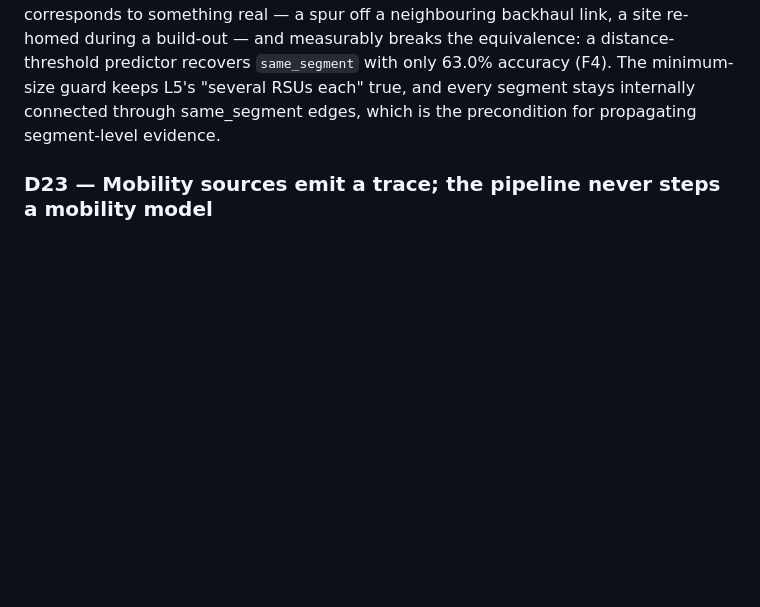
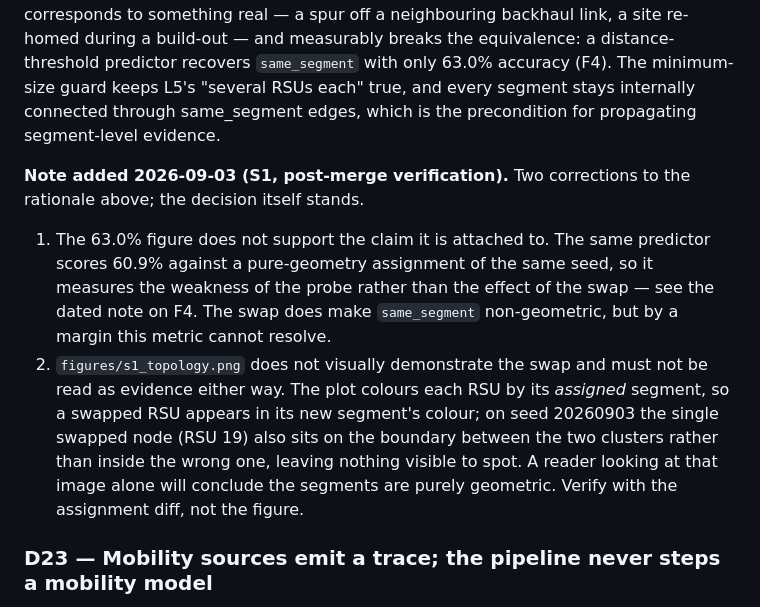
Before and after one commit to mucool-codes/TrustGraph, a Markdown page: DECISIONS.md, the part around the change. Drawn GitHub-style; blank space fills up the shorter version.

```diff
--- a/DECISIONS.md
+++ b/DECISIONS.md
@@ -419,6 +419,22 @@ predictor recovers `same_segment` with only 63.0% accuracy (F4). The minimum-siz
 keeps L5's "several RSUs each" true, and every segment stays internally connected through
 same_segment edges, which is the precondition for propagating segment-level evidence.
 
+**Note added 2026-09-03 (S1, post-merge verification).** Two corrections to the
+rationale above; the decision itself stands.
+
+1. The 63.0% figure does not support the claim it is attached to. The same predictor
+   scores 60.9% against a pure-geometry assignment of the same seed, so it measures the
+   weakness of the probe rather than the effect of the swap — see the dated note on F4.
+   The swap does make `same_segment` non-geometric, but by a margin this metric cannot
+   resolve.
+2. `figures/s1_topology.png` does not visually demonstrate the swap and must not be read
+   as evidence either way. The plot colours each RSU by its *assigned* segment, so a
+   swapped RSU appears in its new segment's colour; on seed 20260903 the single swapped
+   node (RSU 19) also sits on the boundary between the two clusters rather than inside
+   the wrong one, leaving nothing visible to spot. A reader looking at that image alone
+   will conclude the segments are purely geometric. Verify with the assignment diff, not
+   the figure.
+
 ### D23 — Mobility sources emit a trace; the pipeline never steps a mobility model
 Date: 2026-09-03 | Session: S1 | Status: active
 Supersedes the `reset()` / `step()` interface introduced in S0.
```
Also changed, not shown: FINDINGS.md (+21 -0 lines).
